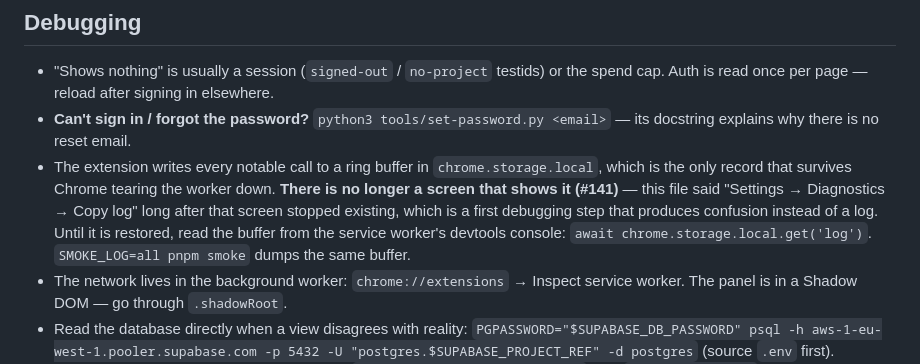
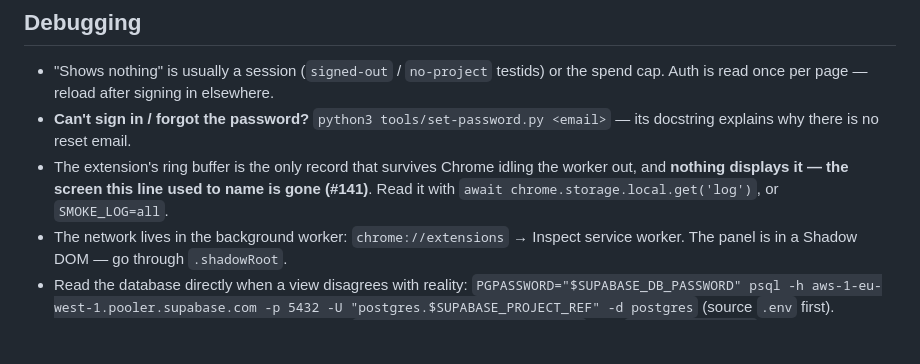
Before and after one commit to noncuro/house-hunt, a Markdown page: AGENTS.md, the part around the change. Rendered like a GitHub page; blank space fills up the shorter version.

Commit message:
Cut the log bullet back to the length of the ones around it
CodeRabbit: six lines of procedure in a file that says it holds only cross-cutting rules, among
bullets that are one or two. The fact that matters is that nothing displays the buffer and that the
line naming a screen was wrong; how to read it is one clause, not a paragraph.

```diff
--- a/AGENTS.md
+++ b/AGENTS.md
@@ -405,12 +405,9 @@ instead (`.github/workflows/check.yml`: `check:all`, `check:rls`, `check:spend`,
 - "Shows nothing" is usually a session (`signed-out` / `no-project` testids) or the spend cap. Auth is read once per page — reload after signing in elsewhere.
 - **Can't sign in / forgot the password?** `python3 tools/set-password.py <email>` — its
   docstring explains why there is no reset email.
-- The extension writes every notable call to a ring buffer in `chrome.storage.local`, which is the
-  only record that survives Chrome tearing the worker down. **There is no longer a screen that shows
-  it (#141)** — this file said "Settings → Diagnostics → Copy log" long after that screen stopped
-  existing, which is a first debugging step that produces confusion instead of a log. Until it is
-  restored, read the buffer from the service worker's devtools console:
-  `await chrome.storage.local.get('log')`. `SMOKE_LOG=all pnpm smoke` dumps the same buffer.
+- The extension's ring buffer is the only record that survives Chrome idling the worker out, and
+  **nothing displays it — the screen this line used to name is gone (#141)**. Read it with
+  `await chrome.storage.local.get('log')`, or `SMOKE_LOG=all`.
 - The network lives in the background worker: `chrome://extensions` → Inspect service worker.
   The panel is in a Shadow DOM — go through `.shadowRoot`.
 - Read the database directly when a view disagrees with reality:
```
